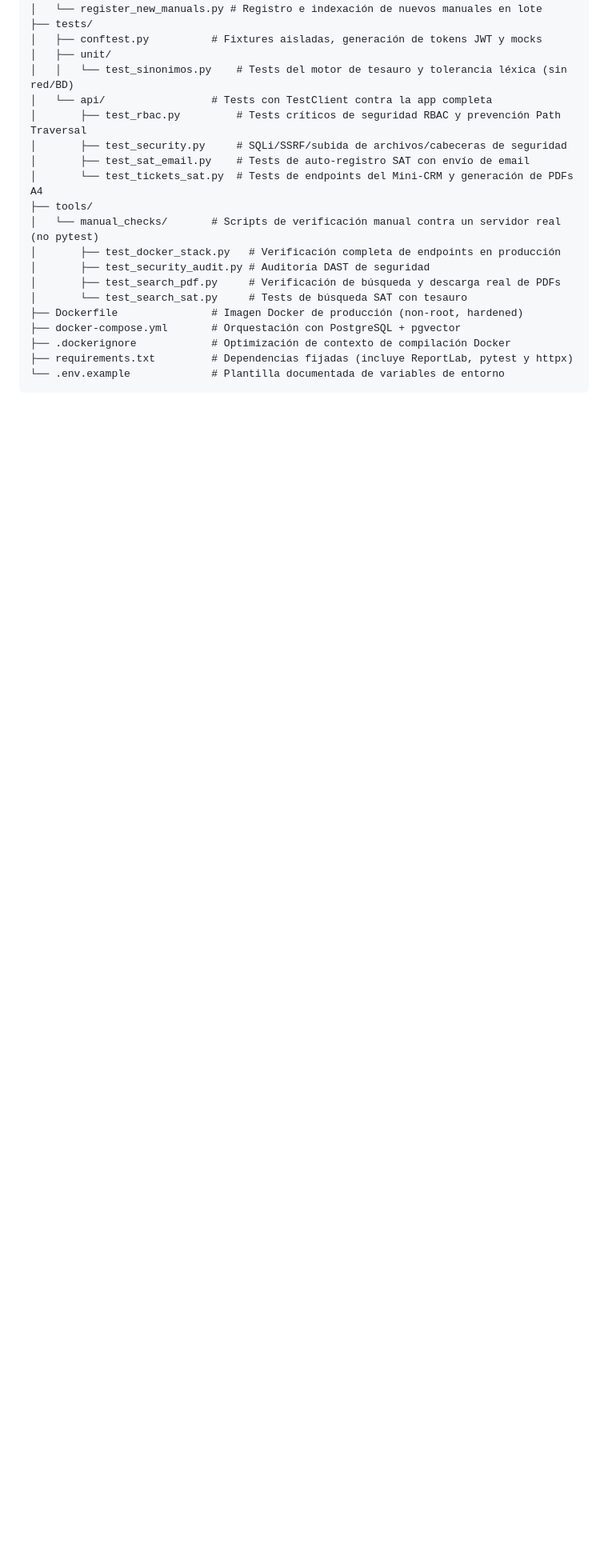
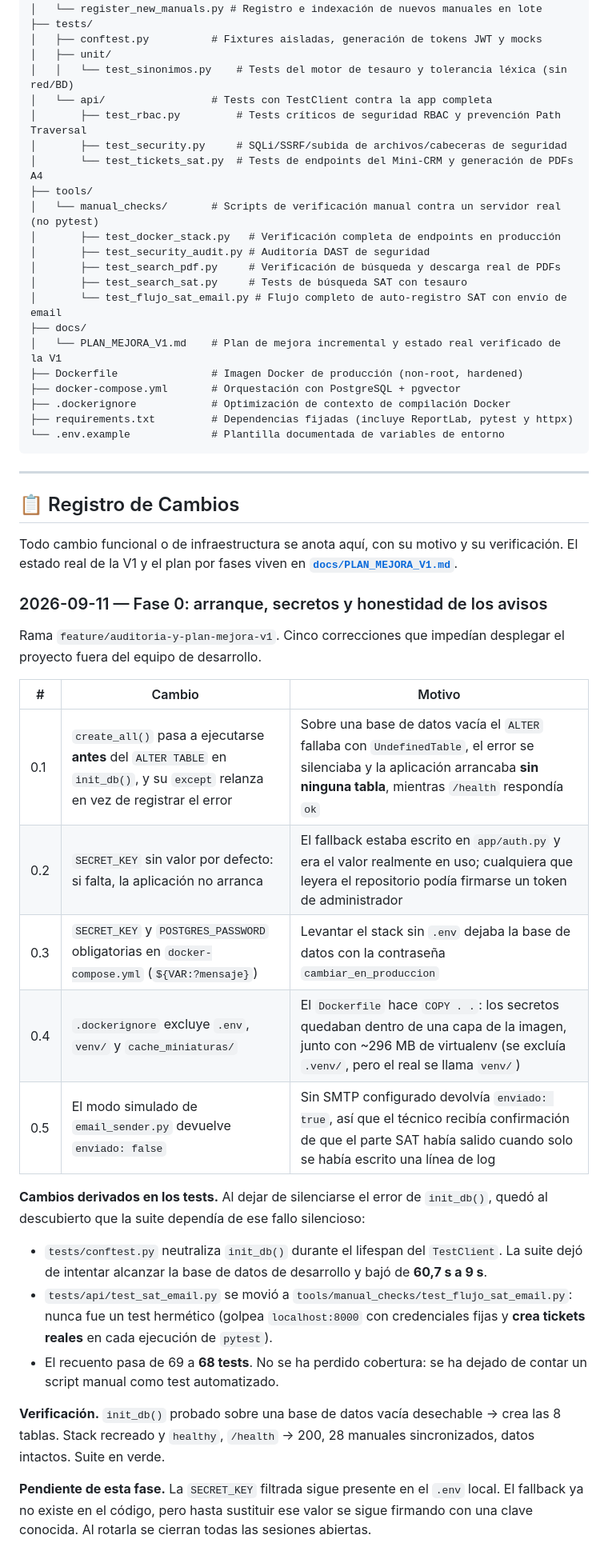
Before and after one commit to davidiotfenster-dev/buscador-manuales, a Markdown page: README.md, the part around one of its changes. Shown at 80% size. Rendered like a GitHub page; blank space fills up the shorter version.

````diff
--- a/README.md
+++ b/README.md
@@ -236,17 +245,47 @@ buscador-manuales/
 │   └── api/                 # Tests con TestClient contra la app completa
 │       ├── test_rbac.py         # Tests críticos de seguridad RBAC y prevención Path Traversal
 │       ├── test_security.py     # SQLi/SSRF/subida de archivos/cabeceras de seguridad
-│       ├── test_sat_email.py    # Tests de auto-registro SAT con envío de email
 │       └── test_tickets_sat.py  # Tests de endpoints del Mini-CRM y generación de PDFs A4
 ├── tools/
 │   └── manual_checks/       # Scripts de verificación manual contra un servidor real (no pytest)
 │       ├── test_docker_stack.py   # Verificación completa de endpoints en producción
 │       ├── test_security_audit.py # Auditoría DAST de seguridad
 │       ├── test_search_pdf.py     # Verificación de búsqueda y descarga real de PDFs
-│       └── test_search_sat.py     # Tests de búsqueda SAT con tesauro
+│       ├── test_search_sat.py     # Tests de búsqueda SAT con tesauro
+│       └── test_flujo_sat_email.py # Flujo completo de auto-registro SAT con envío de email
+├── docs/
+│   └── PLAN_MEJORA_V1.md    # Plan de mejora incremental y estado real verificado de la V1
 ├── Dockerfile               # Imagen Docker de producción (non-root, hardened)
 ├── docker-compose.yml       # Orquestación con PostgreSQL + pgvector
 ├── .dockerignore            # Optimización de contexto de compilación Docker
 ├── requirements.txt         # Dependencias fijadas (incluye ReportLab, pytest y httpx)
 └── .env.example             # Plantilla documentada de variables de entorno
 ```
+
+---
+
+## 📋 Registro de Cambios
+
+Todo cambio funcional o de infraestructura se anota aquí, con su motivo y su verificación. El estado real de la V1 y el plan por fases viven en **[`docs/PLAN_MEJORA_V1.md`](docs/PLAN_MEJORA_V1.md)**.
+
+### 2026-09-11 — Fase 0: arranque, secretos y honestidad de los avisos
+
+Rama `feature/auditoria-y-plan-mejora-v1`. Cinco correcciones que impedían desplegar el proyecto fuera del equipo de desarrollo.
+
+| # | Cambio | Motivo |
+|---|---|---|
+| 0.1 | `create_all()` pasa a ejecutarse **antes** del `ALTER TABLE` en `init_db()`, y su `except` relanza en vez de registrar el error | Sobre una base de datos vacía el `ALTER` fallaba con `UndefinedTable`, el error se silenciaba y la aplicación arrancaba **sin ninguna tabla**, mientras `/health` respondía `ok` |
+| 0.2 | `SECRET_KEY` sin valor por defecto: si falta, la aplicación no arranca | El fallback estaba escrito en `app/auth.py` y era el valor realmente en uso; cualquiera que leyera el repositorio podía firmarse un token de administrador |
+| 0.3 | `SECRET_KEY` y `POSTGRES_PASSWORD` obligatorias en `docker-compose.yml` (`${VAR:?mensaje}`) | Levantar el stack sin `.env` dejaba la base de datos con la contraseña `cambiar_en_produccion` |
+| 0.4 | `.dockerignore` excluye `.env`, `venv/` y `cache_miniaturas/` | El `Dockerfile` hace `COPY . .`: los secretos quedaban dentro de una capa de la imagen, junto con ~296 MB de virtualenv (se excluía `.venv/`, pero el real se llama `venv/`) |
+| 0.5 | El modo simulado de `email_sender.py` devuelve `enviado: false` | Sin SMTP configurado devolvía `enviado: true`, así que el técnico recibía confirmación de que el parte SAT había salido cuando solo se había escrito una línea de log |
+
+**Cambios derivados en los tests.** Al dejar de silenciarse el error de `init_db()`, quedó al descubierto que la suite dependía de ese fallo silencioso:
+
+- `tests/conftest.py` neutraliza `init_db()` durante el lifespan del `TestClient`. La suite dejó de intentar alcanzar la base de datos de desarrollo y bajó de **60,7 s a 9 s**.
+- `tests/api/test_sat_email.py` se movió a `tools/manual_checks/test_flujo_sat_email.py`: nunca fue un test hermético (golpea `localhost:8000` con credenciales fijas y **crea tickets reales** en cada ejecución de `pytest`).
+- El recuento pasa de 69 a **68 tests**. No se ha perdido cobertura: se ha dejado de contar un script manual como test automatizado.
+
+**Verificación.** `init_db()` probado sobre una base de datos vacía desechable → crea las 8 tablas. Stack recreado y `healthy`, `/health` → 200, 28 manuales sincronizados, datos intactos. Suite en verde.
+
+**Pendiente de esta fase.** La `SECRET_KEY` filtrada sigue presente en el `.env` local. El fallback ya no existe en el código, pero hasta sustituir ese valor se sigue firmando con una clave conocida. Al rotarla se cierran todas las sesiones abiertas.
````
Also changed, not shown: other parts of README.md (+12 -3 lines), docs/PLAN_MEJORA_V1.md (added, +224 -0 lines).
